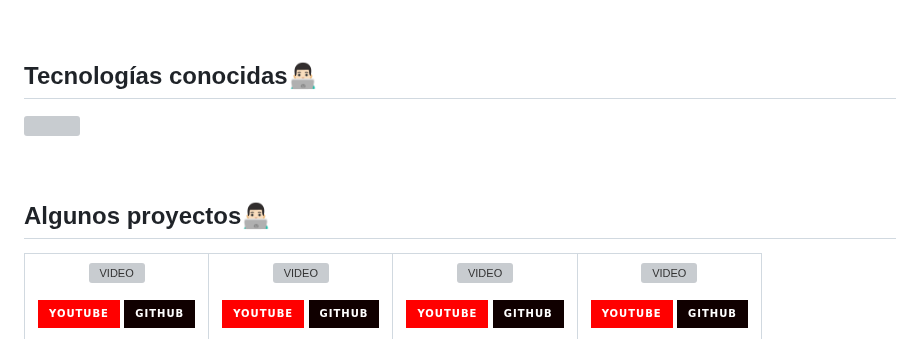
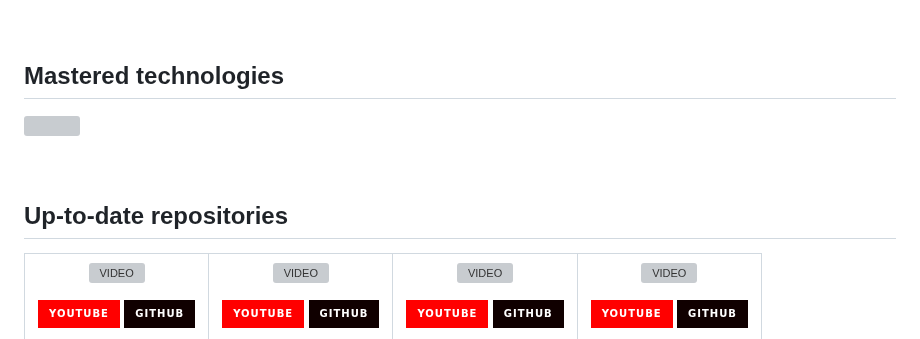
Before and after one commit to Emiliano-HN/Emiliano-HN, a Markdown page: ReadMe.md, the part around the change. Rendered like a GitHub page; badges without logos; grey boxes are pictures that could not be loaded.

```diff
--- a/ReadMe.md
+++ b/ReadMe.md
@@ -15,7 +15,7 @@ I have a fun and playful personality; I don't take things too seriously... excep
   </p>
 <br>
 
-<h2 >Tecnologías conocidas👨🏻‍💻</h2>
+<h2 >Mastered technologies</h2>
 <p align="left">
   <a href="https://skillicons.dev">
     <img src="https://skillicons.dev/icons?i=c,cs,cpp,java,php,py,dotnet,css,html,js,nodejs,mysql,git,github,docker,vscode,bash,linux,ai,ps&perline=12" />
@@ -23,7 +23,7 @@ I have a fun and playful personality; I don't take things too seriously... excep
 </p>
 <br>
 <div id="proyectos">
-<h2 >Algunos proyectos👨🏻‍💻</h2>
+<h2 >Up-to-date repositories</h2>
 
 <table align="left" >
 <tr border="none">
```
